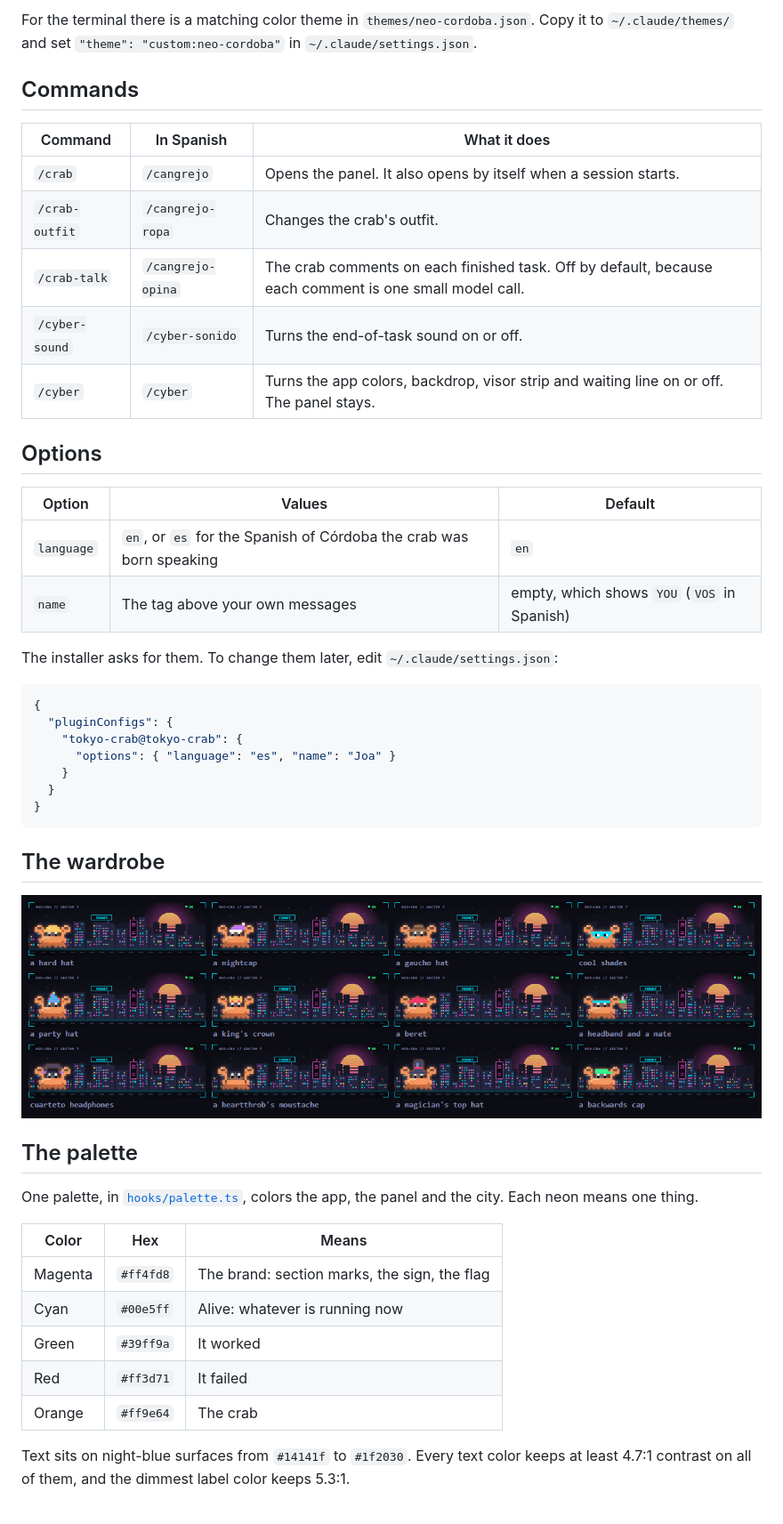
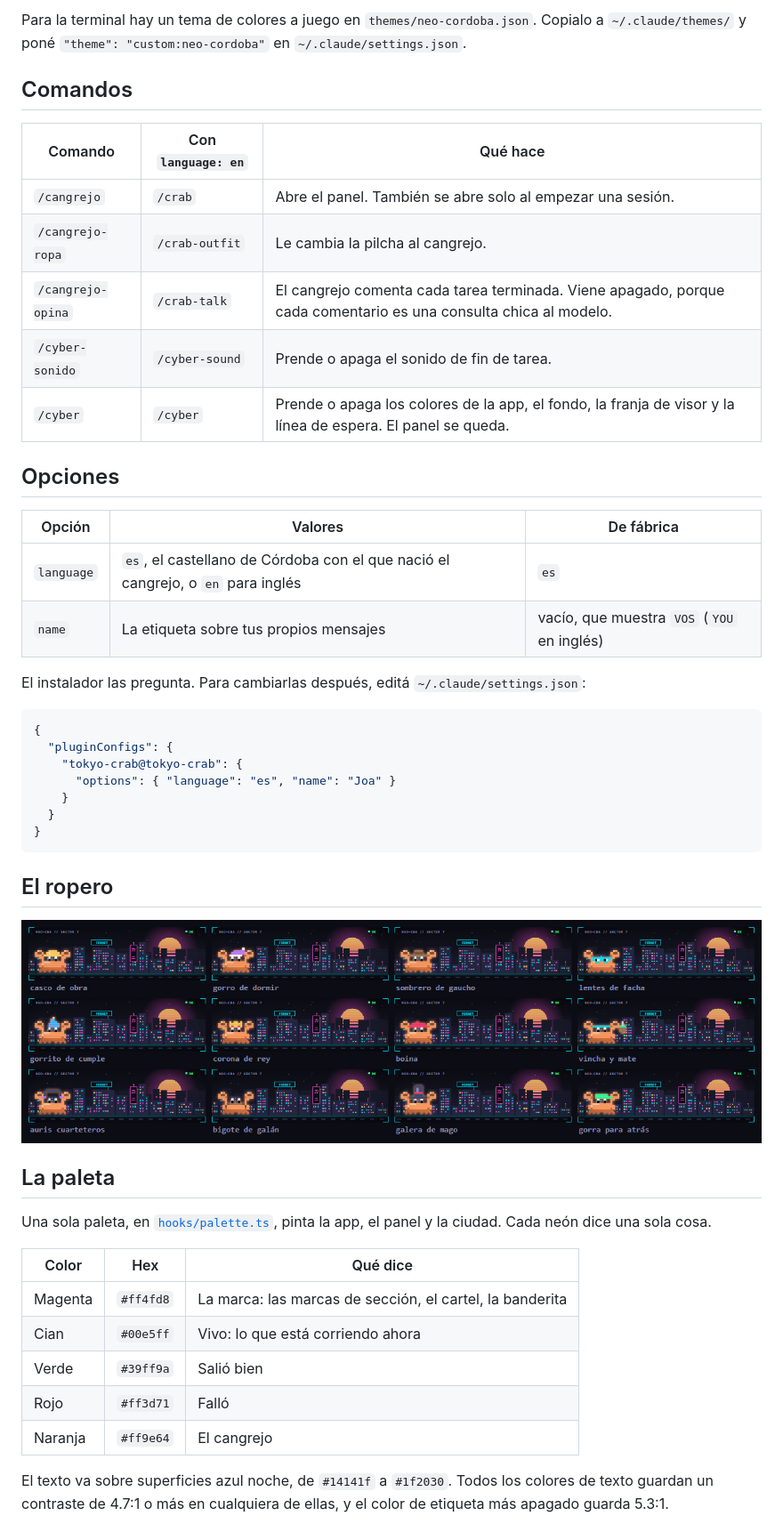
Before and after one commit to blackat-systems/tokyo-cyber-crab, a Markdown page: README.md, the part around one of its changes. Shown at 89% size. Drawn GitHub-style; pictures changed too: docs/outfits.png.

````diff
--- a/README.md
+++ b/README.md
@@ -46,24 +46,24 @@ Installed at the user scope, the mod loads in every session after that, the desk
 
-For the terminal there is a matching color theme in `themes/neo-cordoba.json`. Copy it to `~/.claude/themes/` and set `"theme": "custom:neo-cordoba"` in `~/.claude/settings.json`.
+Para la terminal hay un tema de colores a juego en `themes/neo-cordoba.json`. Copialo a `~/.claude/themes/` y poné `"theme": "custom:neo-cordoba"` en `~/.claude/settings.json`.
 
-## Commands
+## Comandos
 
-| Command | In Spanish | What it does |
+| Comando | Con `language: en` | Qué hace |
 | --- | --- | --- |
-| `/crab` | `/cangrejo` | Opens the panel. It also opens by itself when a session starts. |
-| `/crab-outfit` | `/cangrejo-ropa` | Changes the crab's outfit. |
-| `/crab-talk` | `/cangrejo-opina` | The crab comments on each finished task. Off by default, because each comment is one small model call. |
-| `/cyber-sound` | `/cyber-sonido` | Turns the end-of-task sound on or off. |
-| `/cyber` | `/cyber` | Turns the app colors, backdrop, visor strip and waiting line on or off. The panel stays. |
+| `/cangrejo` | `/crab` | Abre el panel. También se abre solo al empezar una sesión. |
+| `/cangrejo-ropa` | `/crab-outfit` | Le cambia la pilcha al cangrejo. |
+| `/cangrejo-opina` | `/crab-talk` | El cangrejo comenta cada tarea terminada. Viene apagado, porque cada comentario es una consulta chica al modelo. |
+| `/cyber-sonido` | `/cyber-sound` | Prende o apaga el sonido de fin de tarea. |
+| `/cyber` | `/cyber` | Prende o apaga los colores de la app, el fondo, la franja de visor y la línea de espera. El panel se queda. |
 
-## Options
+## Opciones
 
-| Option | Values | Default |
+| Opción | Valores | De fábrica |
 | --- | --- | --- |
-| `language` | `en`, or `es` for the Spanish of Córdoba the crab was born speaking | `en` |
-| `name` | The tag above your own messages | empty, which shows `YOU` (`VOS` in Spanish) |
+| `language` | `es`, el castellano de Córdoba con el que nació el cangrejo, o `en` para inglés | `es` |
+| `name` | La etiqueta sobre tus propios mensajes | vacío, que muestra `VOS` (`YOU` en inglés) |
 
-The installer asks for them. To change them later, edit `~/.claude/settings.json`:
+El instalador las pregunta. Para cambiarlas después, editá `~/.claude/settings.json`:
 
 ```json
 {
@@ -75,5 +75,5 @@ The installer asks for them. To change them later, edit `~/.claude/settings.json
 }
 ```
 
-## The wardrobe
+## El ropero
 
@@ -81,15 +81,15 @@ The installer asks for them. To change them later, edit `~/.claude/settings.json
 
-## The palette
+## La paleta
 
-One palette, in [`hooks/palette.ts`](hooks/palette.ts), colors the app, the panel and the city. Each neon means one thing.
+Una sola paleta, en [`hooks/palette.ts`](hooks/palette.ts), pinta la app, el panel y la ciudad. Cada neón dice una sola cosa.
 
-| Color | Hex | Means |
+| Color | Hex | Qué dice |
 | --- | --- | --- |
-| Magenta | `#ff4fd8` | The brand: section marks, the sign, the flag |
-| Cyan | `#00e5ff` | Alive: whatever is running now |
-| Green | `#39ff9a` | It worked |
-| Red | `#ff3d71` | It failed |
-| Orange | `#ff9e64` | The crab |
+| Magenta | `#ff4fd8` | La marca: las marcas de sección, el cartel, la banderita |
+| Cian | `#00e5ff` | Vivo: lo que está corriendo ahora |
+| Verde | `#39ff9a` | Salió bien |
+| Rojo | `#ff3d71` | Falló |
+| Naranja | `#ff9e64` | El cangrejo |
 
-Text sits on night-blue surfaces from `#14141f` to `#1f2030`. Every text color keeps at least 4.7:1 contrast on all of them, and the dimmest label color keeps 5.3:1.
+El texto va sobre superficies azul noche, de `#14141f` a `#1f2030`. Todos los colores de texto guardan un contraste de 4.7:1 o más en cualquiera de ellas, y el color de etiqueta más apagado guarda 5.3:1.
 
````
Also changed, not shown: other parts of README.md (+36 -54 lines), README.en.md (added, +125 -0 lines), docs/moods.en.png (added), docs/moods.png, docs/outfits.en.png (added), 5 other files.
